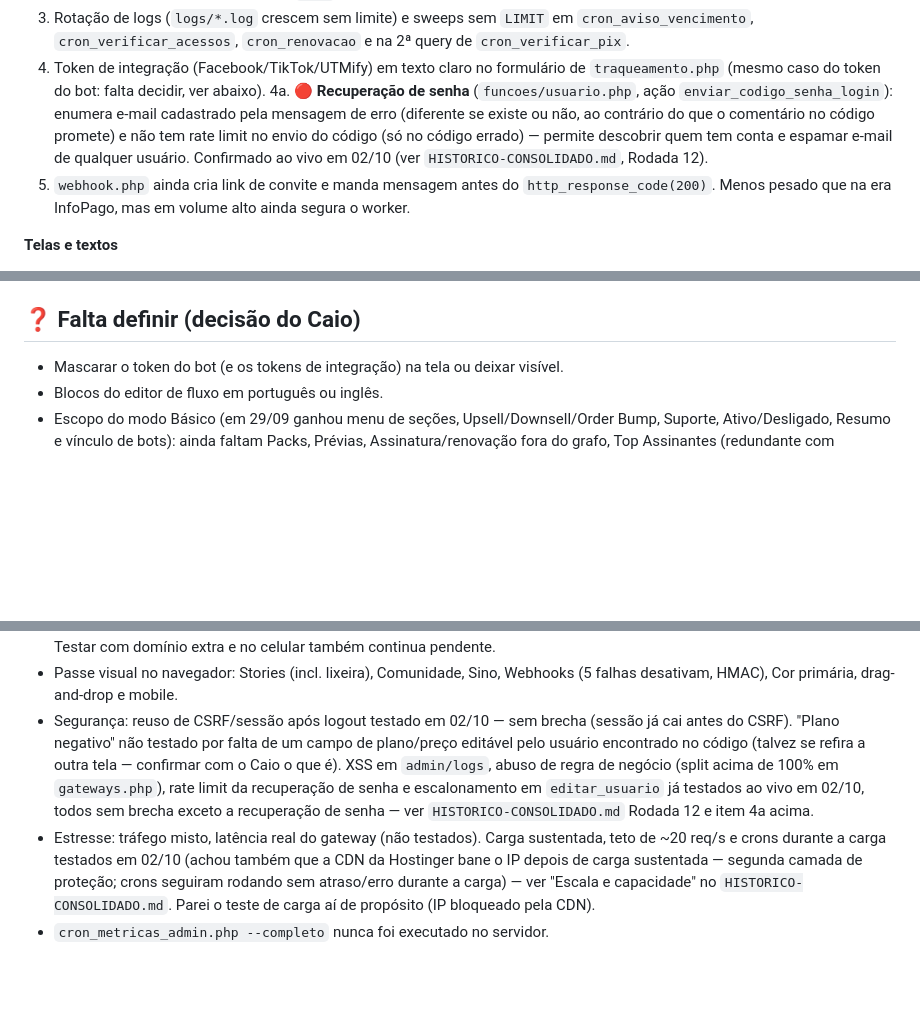
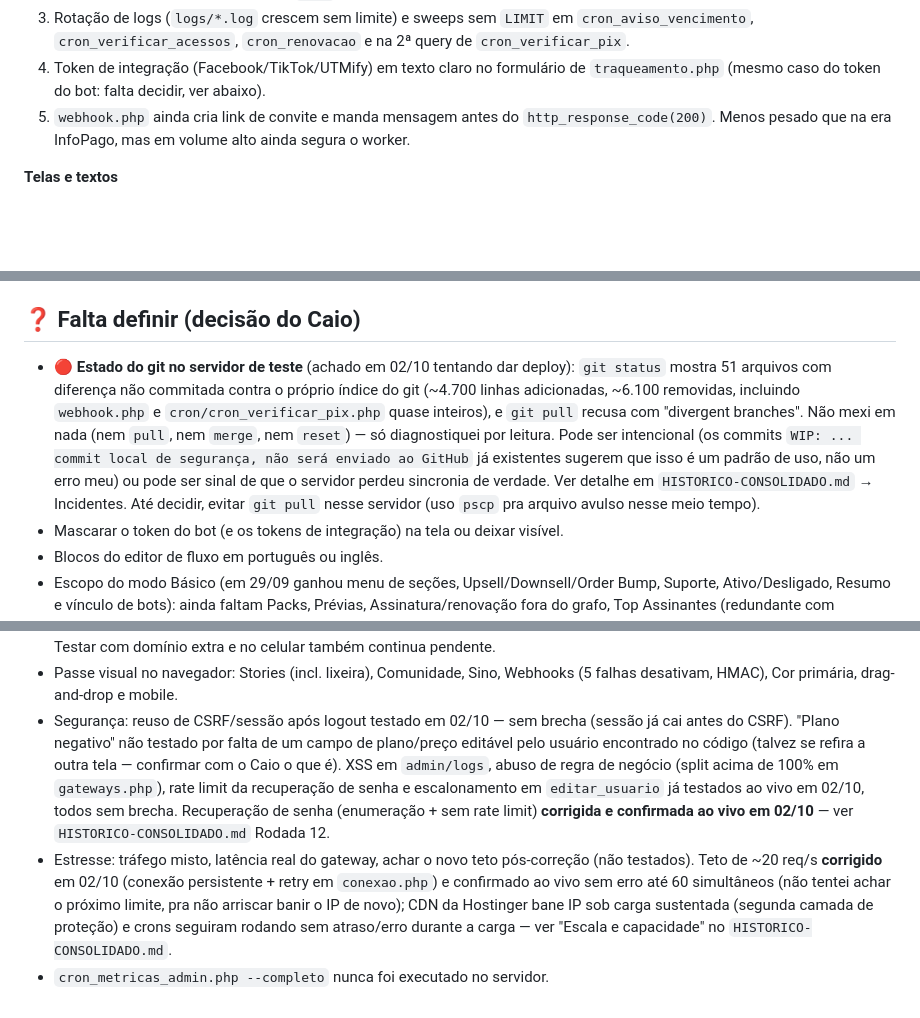
Before and after one commit to CaioGomest/telegram-bot-panel, a Markdown page: anotacoes/PENDENCIAS.md, 3 parts joined by grey strips. GitHub-like rendering; blank space fills up the shorter version.

```diff
--- a/anotacoes/PENDENCIAS.md
+++ b/anotacoes/PENDENCIAS.md
@@ -34,11 +34,6 @@ Arquivos que continuam em `anotacoes/`:
    `cron_verificar_pix`.
 4. Token de integração (Facebook/TikTok/UTMify) em texto claro no formulário de
    `traqueamento.php` (mesmo caso do token do bot: falta decidir, ver abaixo).
-4a. 🔴 **Recuperação de senha** (`funcoes/usuario.php`, ação `enviar_codigo_senha_login`):
-   enumera e-mail cadastrado pela mensagem de erro (diferente se existe ou não, ao contrário do
-   que o comentário no código promete) e não tem rate limit no envio do código (só no código
-   errado) — permite descobrir quem tem conta e espamar e-mail de qualquer usuário. Confirmado
-   ao vivo em 02/10 (ver `HISTORICO-CONSOLIDADO.md`, Rodada 12).
 5. `webhook.php` ainda cria link de convite e manda mensagem antes do
    `http_response_code(200)`. Menos pesado que na era InfoPago, mas em volume alto ainda
    segura o worker.
@@ -74,6 +69,16 @@ Arquivos que continuam em `anotacoes/`:
 
 ## ❓ Falta definir (decisão do Caio)
 
+- 🔴 **Estado do git no servidor de teste** (achado em 02/10 tentando dar deploy): `git status`
+  mostra 51 arquivos com diferença não commitada contra o próprio índice do git (~4.700
+  linhas adicionadas, ~6.100 removidas, incluindo `webhook.php` e
+  `cron/cron_verificar_pix.php` quase inteiros), e `git pull` recusa com "divergent branches".
+  Não mexi em nada (nem `pull`, nem `merge`, nem `reset`) — só diagnostiquei por leitura. Pode
+  ser intencional (os commits `WIP: ... commit local de segurança, não será enviado ao GitHub`
+  já existentes sugerem que isso é um padrão de uso, não um erro meu) ou pode ser sinal de que
+  o servidor perdeu sincronia de verdade. Ver detalhe em `HISTORICO-CONSOLIDADO.md` →
+  Incidentes. Até decidir, evitar `git pull` nesse servidor (uso `pscp` pra arquivo avulso
+  nesse meio tempo).
 - Mascarar o token do bot (e os tokens de integração) na tela ou deixar visível.
 - Blocos do editor de fluxo em português ou inglês.
 - Escopo do modo Básico (em 29/09 ganhou menu de seções, Upsell/Downsell/Order Bump, Suporte, Ativo/Desligado, Resumo e vínculo de bots): ainda faltam Packs, Prévias, Assinatura/renovação fora do grafo, Top Assinantes (redundante com Ranking?), Conversões (duplica Traqueamento?) e Cache de mídia. (Botões coloridos, estilo do Telegram, já estão feitos.)
@@ -107,11 +112,13 @@ Arquivos que continuam em `anotacoes/`:
   testado por falta de um campo de plano/preço editável pelo usuário encontrado no código (talvez
   se refira a outra tela — confirmar com o Caio o que é). XSS em `admin/logs`, abuso de regra de
   negócio (split acima de 100% em `gateways.php`), rate limit da recuperação de senha e
-  escalonamento em `editar_usuario` já testados ao vivo em 02/10, todos sem brecha exceto a
-  recuperação de senha — ver `HISTORICO-CONSOLIDADO.md` Rodada 12 e item 4a acima.
-- Estresse: tráfego misto, latência real do gateway (não testados). Carga sustentada, teto de
-  ~20 req/s e crons durante a carga testados em 02/10 (achou também que a CDN da Hostinger bane
-  o IP depois de carga sustentada — segunda camada de proteção; crons seguiram rodando sem
-  atraso/erro durante a carga) — ver "Escala e capacidade" no `HISTORICO-CONSOLIDADO.md`. Parei o
-  teste de carga aí de propósito (IP bloqueado pela CDN).
+  escalonamento em `editar_usuario` já testados ao vivo em 02/10, todos sem brecha. Recuperação
+  de senha (enumeração + sem rate limit) **corrigida e confirmada ao vivo em 02/10** — ver
+  `HISTORICO-CONSOLIDADO.md` Rodada 12.
+- Estresse: tráfego misto, latência real do gateway, achar o novo teto pós-correção (não
+  testados). Teto de ~20 req/s **corrigido** em 02/10 (conexão persistente + retry em
+  `conexao.php`) e confirmado ao vivo sem erro até 60 simultâneos (não tentei achar o próximo
+  limite, pra não arriscar banir o IP de novo); CDN da Hostinger bane IP sob carga sustentada
+  (segunda camada de proteção) e crons seguiram rodando sem atraso/erro durante a carga — ver
+  "Escala e capacidade" no `HISTORICO-CONSOLIDADO.md`.
 - `cron_metricas_admin.php --completo` nunca foi executado no servidor.
```
Also changed, not shown: anotacoes/HISTORICO-CONSOLIDADO.md (+40 -0 lines).
